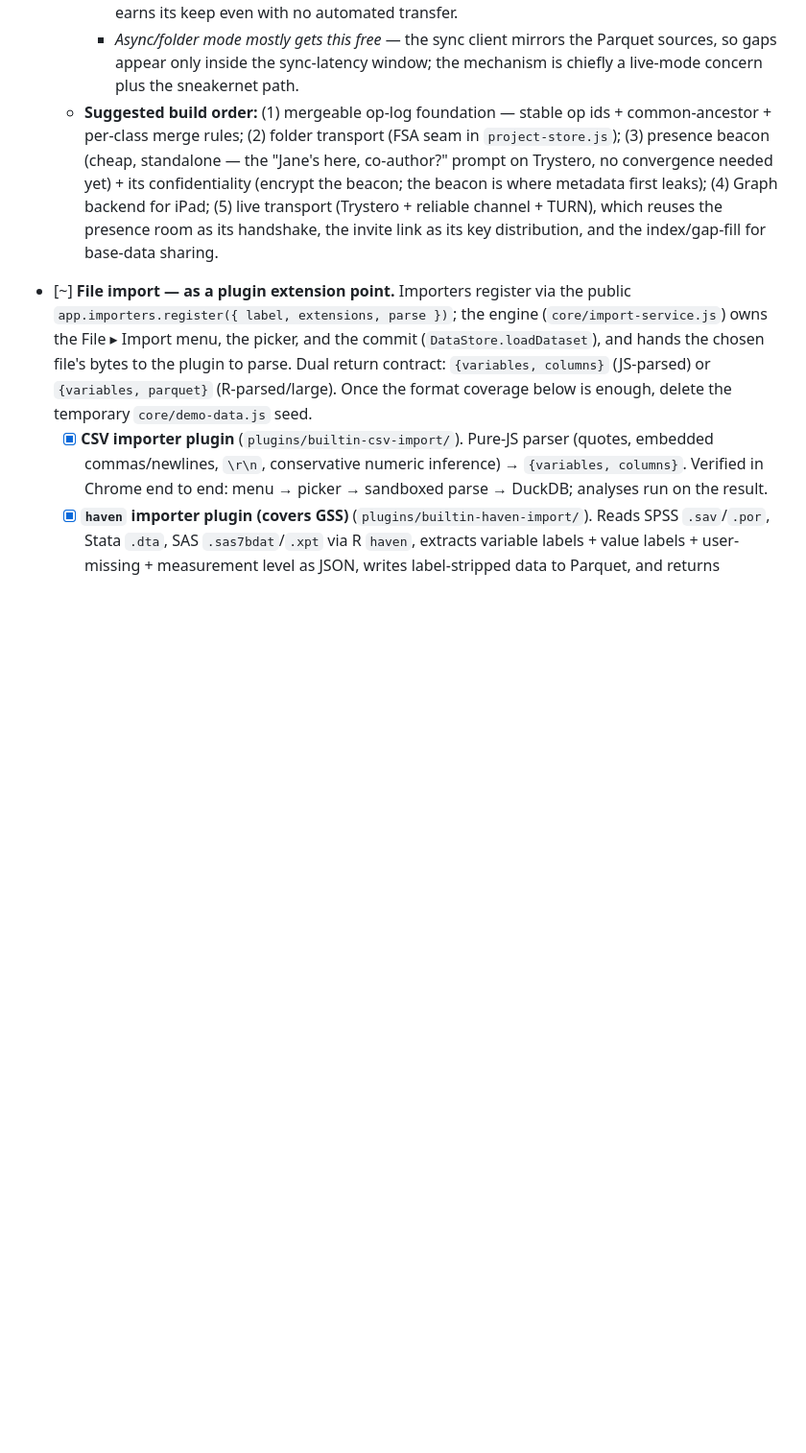
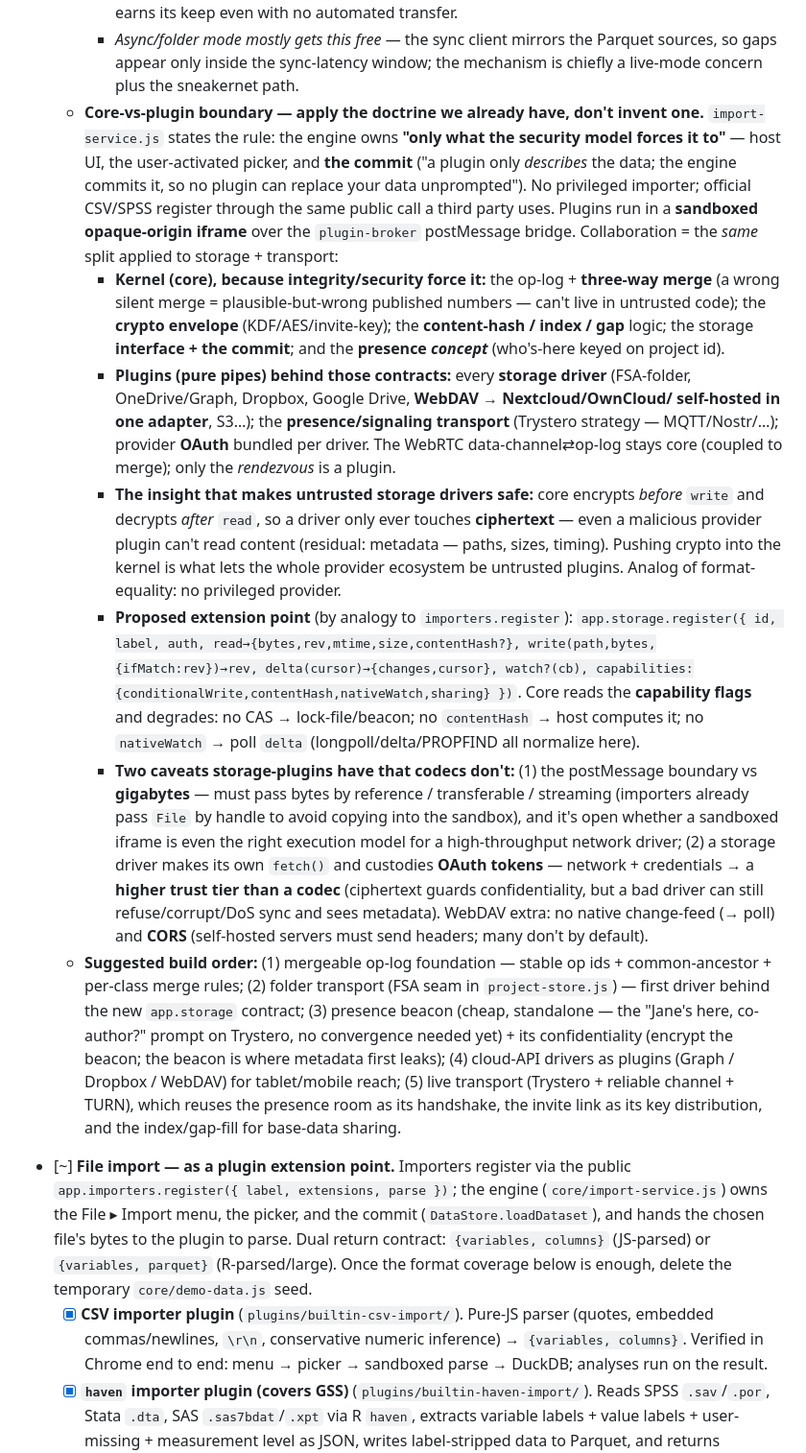
Before and after one commit to crosstab-stats/crosstab, a Markdown page: TODO.md, the part around the change. Shown at 96% size. GitHub-like rendering; blank space fills up the shorter version.

Commit message:
TODO #143: core-vs-plugin boundary for collaboration
Apply the existing import-service doctrine (engine owns only what the
security model forces: host UI, picker, commit; everything else is an
equal plugin) to collaboration. Kernel = op-log/merge, crypto envelope,
content-hash/index, storage interface+commit, presence concept. Plugins =
per-provider storage drivers (incl. one WebDAV adapter for
Nextcloud/OwnCloud/self-hosted), signaling transport, OAuth.

Key insight: core encrypts before write / decrypts after read, so storage
drivers only touch ciphertext -> the whole provider ecosystem can be
untrusted plugins. Propose app.storage.register({...}) with capability
flags for graceful degradation. Note the two storage-plugin caveats
codecs dodge (GB across postMessage; network+token trust tier) and WebDAV
CORS. Fold the plugin framing into the build order.

Notes only; nothing built.

Co-Authored-By: Claude Opus 4.8 (1M context) <noreply@anthropic.com>
Claude-Session: https://claude.ai/code/session_01NRC5rz62VmG9e9EQA9VitL

```diff
--- a/TODO.md
+++ b/TODO.md
@@ -441,14 +441,54 @@ Status legend: `[ ]` todo · `[~]` in progress · `[x]` done.
     - *Async/folder mode mostly gets this free* — the sync client mirrors the Parquet
       sources, so gaps appear only inside the sync-latency window; the mechanism is
       chiefly a live-mode concern plus the sneakernet path.
+  - **Core-vs-plugin boundary — apply the doctrine we already have, don't invent one.**
+    `import-service.js` states the rule: the engine owns **"only what the security model
+    forces it to"** — host UI, the user-activated picker, and **the commit** ("a plugin
+    only *describes* the data; the engine commits it, so no plugin can replace your data
+    unprompted"). No privileged importer; official CSV/SPSS register through the same
+    public call a third party uses. Plugins run in a **sandboxed opaque-origin iframe**
+    over the `plugin-broker` postMessage bridge. Collaboration = the *same* split applied
+    to storage + transport:
+    - **Kernel (core), because integrity/security force it:** the op-log +
+      **three-way merge** (a wrong silent merge = plausible-but-wrong published numbers —
+      can't live in untrusted code); the **crypto envelope** (KDF/AES/invite-key); the
+      **content-hash / index / gap** logic; the storage **interface + the commit**; and the
+      **presence *concept*** (who's-here keyed on project id).
+    - **Plugins (pure pipes) behind those contracts:** every **storage driver**
+      (FSA-folder, OneDrive/Graph, Dropbox, Google Drive, **WebDAV → Nextcloud/OwnCloud/
+      self-hosted in one adapter**, S3…); the **presence/signaling transport** (Trystero
+      strategy — MQTT/Nostr/…); provider **OAuth** bundled per driver. The WebRTC
+      data-channel⇄op-log stays core (coupled to merge); only the *rendezvous* is a plugin.
+    - **The insight that makes untrusted storage drivers safe:** core encrypts *before*
+      `write` and decrypts *after* `read`, so a driver only ever touches **ciphertext** —
+      even a malicious provider plugin can't read content (residual: metadata — paths,
+      sizes, timing). Pushing crypto into the kernel is what lets the whole provider
+      ecosystem be untrusted plugins. Analog of format-equality: no privileged provider.
+    - **Proposed extension point** (by analogy to `importers.register`):
+      `app.storage.register({ id, label, auth, read→{bytes,rev,mtime,size,contentHash?},
+      write(path,bytes,{ifMatch:rev})→rev, delta(cursor)→{changes,cursor}, watch?(cb),
+      capabilities:{conditionalWrite,contentHash,nativeWatch,sharing} })`. Core reads the
+      **capability flags** and degrades: no CAS → lock-file/beacon; no `contentHash` → host
+      computes it; no `nativeWatch` → poll `delta` (longpoll/delta/PROPFIND all normalize
+      here).
+    - **Two caveats storage-plugins have that codecs don't:** (1) the postMessage boundary
+      vs **gigabytes** — must pass bytes by reference / transferable / streaming (importers
+      already pass `File` by handle to avoid copying into the sandbox), and it's open
+      whether a sandboxed iframe is even the right execution model for a high-throughput
+      network driver; (2) a storage driver makes its own `fetch()` and custodies **OAuth
+      tokens** — network + credentials → a **higher trust tier than a codec** (ciphertext
+      guards confidentiality, but a bad driver can still refuse/corrupt/DoS sync and sees
+      metadata). WebDAV extra: no native change-feed (→ poll) and **CORS** (self-hosted
+      servers must send headers; many don't by default).
   - **Suggested build order:** (1) mergeable op-log foundation — stable op ids +
     common-ancestor + per-class merge rules; (2) folder transport (FSA seam in
-    `project-store.js`); (3) presence beacon (cheap, standalone — the "Jane's here,
-    co-author?" prompt on Trystero, no convergence needed yet) + its confidentiality
-    (encrypt the beacon; the beacon is where metadata first leaks); (4) Graph backend for
-    iPad; (5) live transport (Trystero + reliable channel + TURN), which reuses the
-    presence room as its handshake, the invite link as its key distribution, and the
-    index/gap-fill for base-data sharing.
+    `project-store.js`) — first driver behind the new `app.storage` contract; (3) presence
+    beacon (cheap, standalone — the "Jane's here, co-author?" prompt on Trystero, no
+    convergence needed yet) + its confidentiality (encrypt the beacon; the beacon is where
+    metadata first leaks); (4) cloud-API drivers as plugins (Graph / Dropbox / WebDAV) for
+    tablet/mobile reach; (5) live transport (Trystero + reliable channel + TURN), which
+    reuses the presence room as its handshake, the invite link as its key distribution, and
+    the index/gap-fill for base-data sharing.
 
 - [~] **File import — as a plugin extension point.** Importers register via the
       public `app.importers.register({ label, extensions, parse })`; the engine
```
